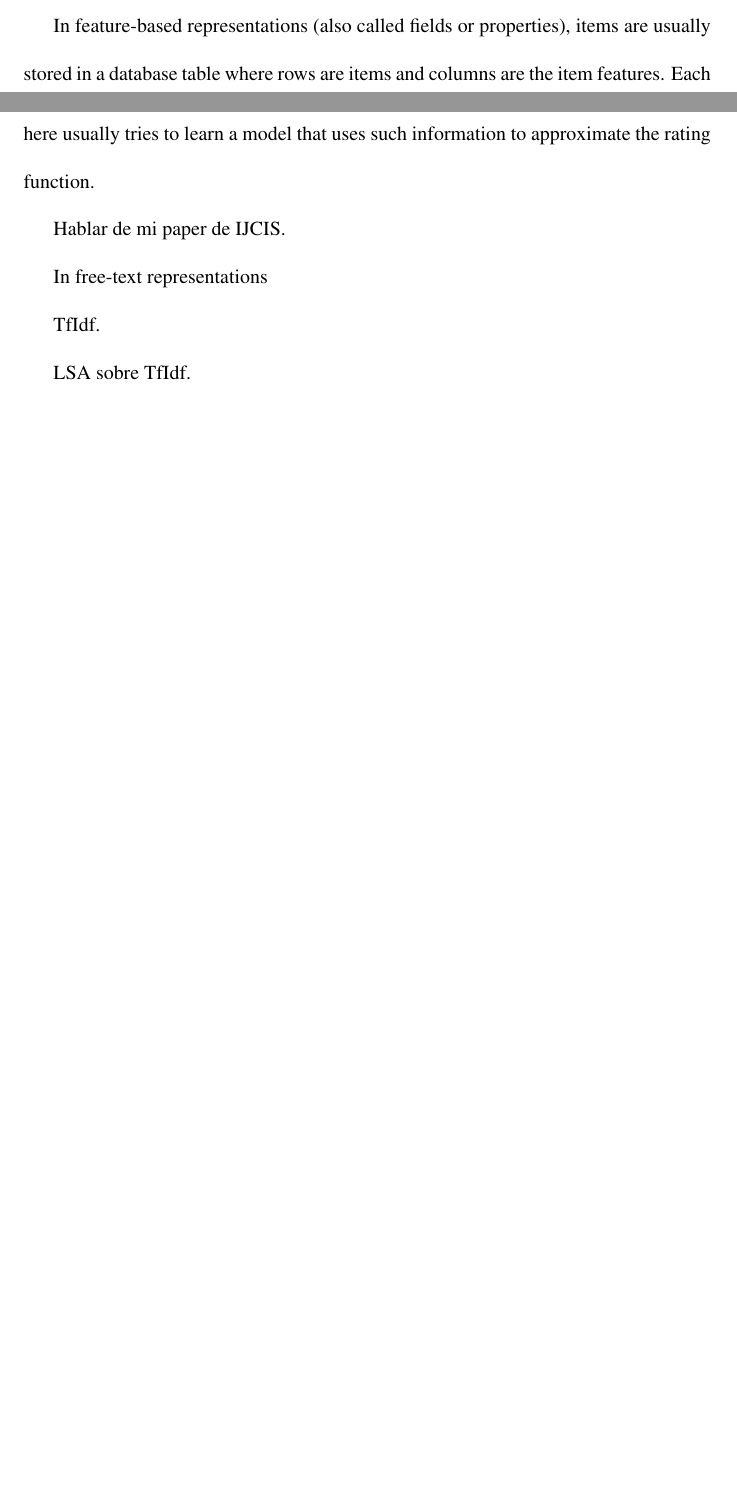
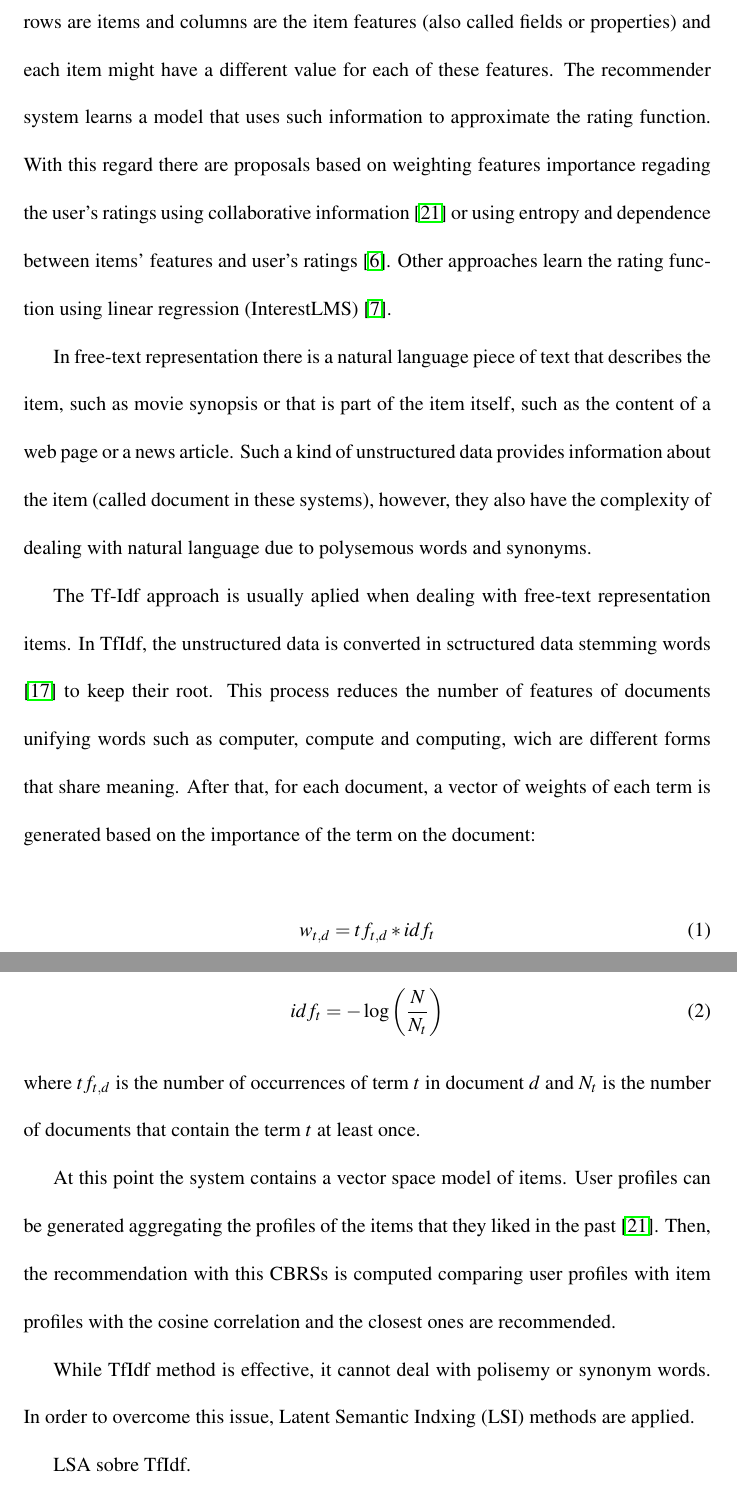
Before and after one commit to jcastro-inf/qa-context, a LaTeX paper (latex/qa-context.tex): two parts of pages 5 and 6 of 23 before the commit and two parts of pages 6 and 7 of 25 after it, joined at a grey line, cut at the place of the change, the shorter picture padded with empty space. Compiled offline with pdfLaTeX.

Commit message:
Explain TfIdf

```diff
--- a/latex/qa-context.tex
+++ b/latex/qa-context.tex
@@ -150,12 +150,24 @@ The various CBRSs approaches can be classified regarding the item representation
 
-In feature-based representations (also called fields or properties), items are usually stored in a database table where rows are items and columns are the item features. Each item might have a different value for each of these features. The recommender system here usually tries to learn a model that uses such information to approximate the rating function.
+In feature-based representations, items are usually stored in a database table where rows are items and columns are the item features (also called fields or properties) and each item might have a different value for each of these features. The recommender system learns a model that uses such information to approximate the rating function. With this regard there are proposals based on weighting features importance regading the user's ratings using collaborative information \cite{Symeonidis2007} or using entropy and dependence between items' features and user's ratings \cite{Castro2014}. Other approaches learn the rating function using linear regression (InterestLMS) \cite{DePessemier2016}.
 
-Hablar de mi paper de IJCIS.
+In free-text representation there is a natural language piece of text that describes the item, such as movie synopsis or that is part of the item itself, such as the content of a web page or a news article. Such a kind of unstructured data provides information about the item (called document in these systems), however, they also have the complexity of dealing with natural language due to polysemous words and synonyms.
+
+The Tf-Idf approach is usually aplied when dealing with free-text representation items. In TfIdf, the unstructured data is converted in sctructured data stemming words \cite{Porter1980} to keep their root. This process reduces the number of features of documents unifying words such as computer, compute and computing, wich are different forms that share meaning. After that, for each document, a vector of weights of each term is generated based on the importance of the term on the document:
+
+\begin{equation}
+	w_{t,d} = tf_{t,d}*idf_{t}
+\end{equation}
+
+\begin{equation}
+	idf_t = -\log \left( \frac{N}{N_t}\right)
+\end{equation}
+\noindent where $tf_{t,d}$ is the number of occurrences of term $t$ in document $d$ and $N_t$ is the number of documents that contain the term $t$ at least once.
+
+At this point the system contains a vector space model of items. User profiles can be generated aggregating the profiles of the items that they liked in the past \cite{Symeonidis2007}. Then, the recommendation with this CBRSs is computed comparing user profiles with item profiles with the cosine correlation and the closest ones are recommended.
+
+While TfIdf method is effective, it cannot deal with polisemy or synonym words. In order to overcome this issue, Latent Semantic Indxing (LSI) methods are applied.
 
 
-In free-text representations
-
-TfIdf.
 
 LSA sobre TfIdf.
 
```
Also changed, not shown: latex/qa-context.tex (2 more changed lines).
